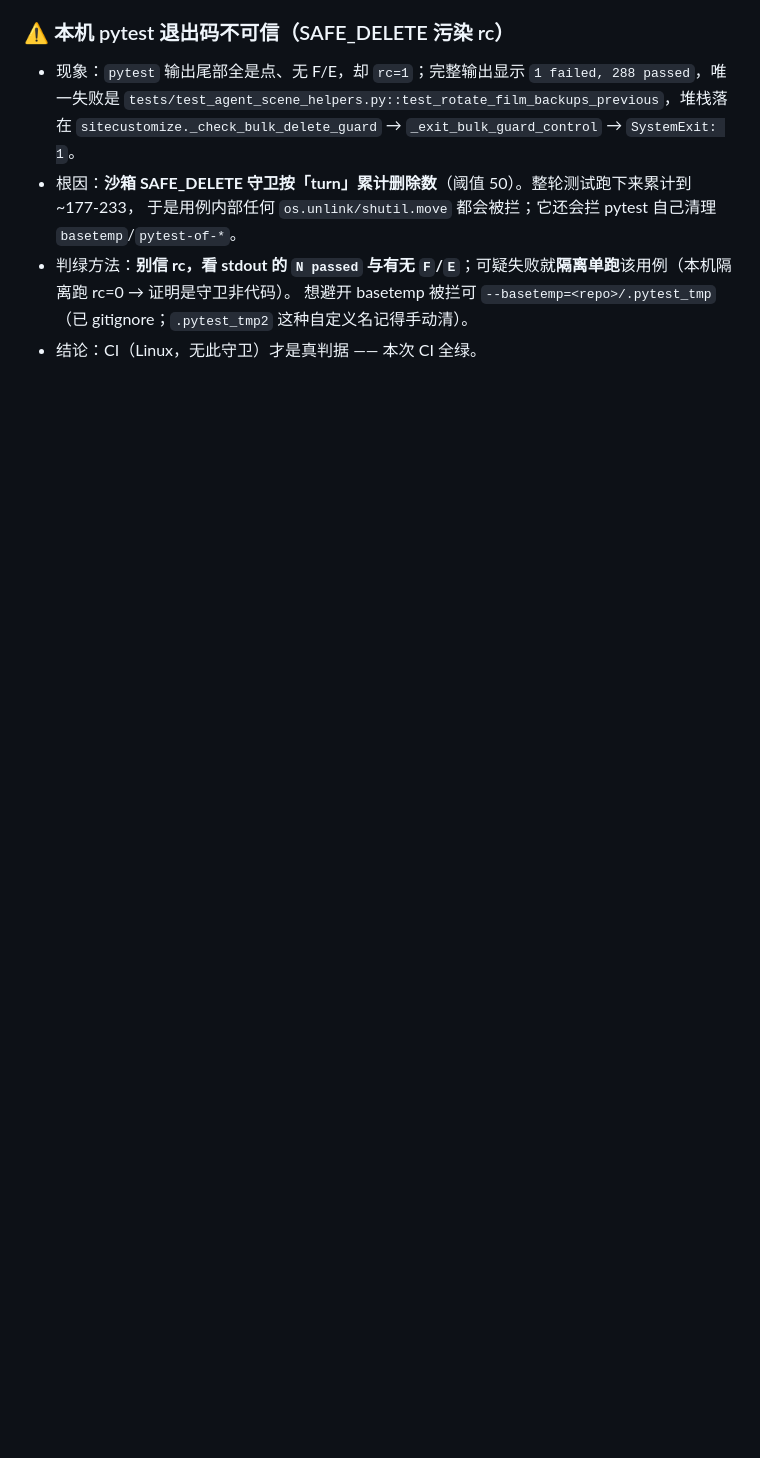
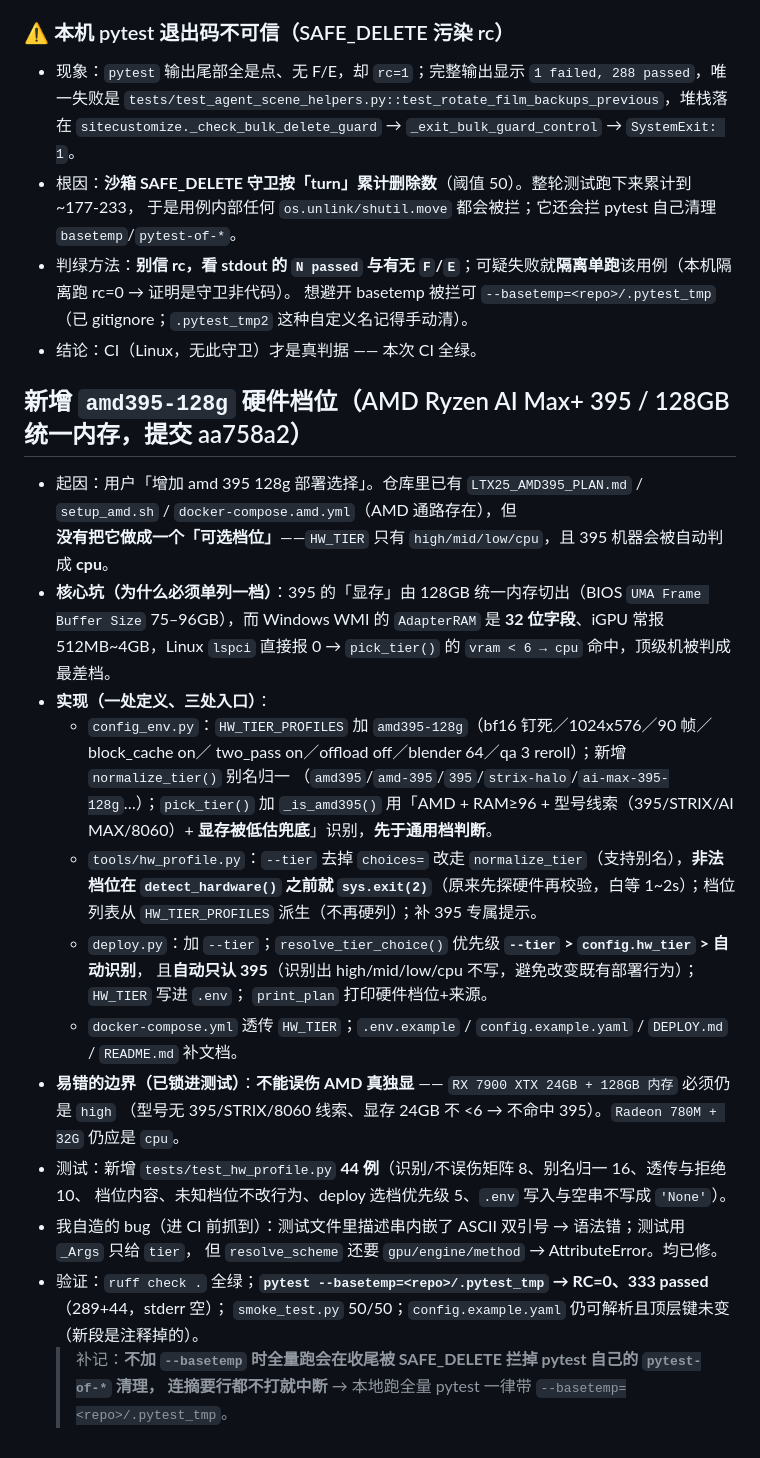
Before and after one commit to cpufreestyle/ai_movie_agent, a Markdown page: .workbuddy/memory/2026-09-15.md, the part around the change. Drawn GitHub-style; blank space fills up the shorter version.

Commit message:
docs(memory): 记录 amd395-128g 档位（识别坑/三入口/不误伤独显）

```diff
--- a/.workbuddy/memory/2026-09-15.md
+++ b/.workbuddy/memory/2026-09-15.md
@@ -197,3 +197,33 @@
 - 判绿方法：**别信 rc，看 stdout 的 `N passed` 与有无 `F`/`E`**；可疑失败就**隔离单跑**该用例（本机隔离跑 rc=0 → 证明是守卫非代码）。
   想避开 basetemp 被拦可 `--basetemp=<repo>/.pytest_tmp`（已 gitignore；`.pytest_tmp2` 这种自定义名记得手动清）。
 - 结论：CI（Linux，无此守卫）才是真判据 —— 本次 CI 全绿。
+
+## 新增 `amd395-128g` 硬件档位（AMD Ryzen AI Max+ 395 / 128GB 统一内存，提交 aa758a2）
+- 起因：用户「增加 amd 395 128g 部署选择」。仓库里已有 `LTX25_AMD395_PLAN.md` / `setup_amd.sh` /
+  `docker-compose.amd.yml`（AMD 通路存在），但**没有把它做成一个「可选档位」**——`HW_TIER` 只有
+  `high/mid/low/cpu`，且 395 机器会被自动判成 **cpu**。
+- **核心坑（为什么必须单列一档）**：395 的「显存」由 128GB 统一内存切出（BIOS `UMA Frame Buffer Size`
+  75–96GB），而 Windows WMI 的 `AdapterRAM` 是 **32 位字段**、iGPU 常报 512MB~4GB，Linux `lspci` 直接报 0
+  → `pick_tier()` 的 `vram < 6 → cpu` 命中，顶级机被判成最差档。
+- **实现（一处定义、三处入口）**：
+  - `config_env.py`：`HW_TIER_PROFILES` 加 `amd395-128g`（bf16 钉死／1024x576／90 帧／block_cache on／
+    two_pass on／offload off／blender 64／qa 3 reroll）；新增 `normalize_tier()` 别名归一
+    （`amd395`/`amd-395`/`395`/`strix-halo`/`ai-max-395-128g`…）；`pick_tier()` 加 `_is_amd395()`
+    用「AMD + RAM≥96 + 型号线索（395/STRIX/AI MAX/8060）+ **显存被低估兜底**」识别，**先于通用档判断**。
+  - `tools/hw_profile.py`：`--tier` 去掉 `choices=` 改走 `normalize_tier`（支持别名），**非法档位在
+    `detect_hardware()` 之前就 `sys.exit(2)`**（原来先探硬件再校验，白等 1~2s）；档位列表从
+    `HW_TIER_PROFILES` 派生（不再硬列）；补 395 专属提示。
+  - `deploy.py`：加 `--tier`；`resolve_tier_choice()` 优先级 **`--tier` > `config.hw_tier` > 自动识别**，
+    且**自动只认 395**（识别出 high/mid/low/cpu 不写，避免改变既有部署行为）；`HW_TIER` 写进 `.env`；
+    `print_plan` 打印硬件档位+来源。
+  - `docker-compose.yml` 透传 `HW_TIER`；`.env.example` / `config.example.yaml` / `DEPLOY.md` / `README.md` 补文档。
+- **易错的边界（已锁进测试）**：**不能误伤 AMD 真独显** —— `RX 7900 XTX 24GB + 128GB 内存` 必须仍是 `high`
+  （型号无 395/STRIX/8060 线索、显存 24GB 不 <6 → 不命中 395）。`Radeon 780M + 32G` 仍应是 `cpu`。
+- 测试：新增 `tests/test_hw_profile.py` **44 例**（识别/不误伤矩阵 8、别名归一 16、透传与拒绝 10、
+  档位内容、未知档位不改行为、deploy 选档优先级 5、`.env` 写入与空串不写成 `'None'`）。
+- 我自造的 bug（进 CI 前抓到）：测试文件里描述串内嵌了 ASCII 双引号 → 语法错；测试用 `_Args` 只给 `tier`，
+  但 `resolve_scheme` 还要 `gpu/engine/method` → AttributeError。均已修。
+- 验证：`ruff check .` 全绿；**`pytest --basetemp=<repo>/.pytest_tmp` → RC=0、333 passed**（289+44，stderr 空）；
+  `smoke_test.py` 50/50；`config.example.yaml` 仍可解析且顶层键未变（新段是注释掉的）。
+  > 补记：**不加 `--basetemp` 时全量跑会在收尾被 SAFE_DELETE 拦掉 pytest 自己的 `pytest-of-*` 清理，
+  > 连摘要行都不打就中断** → 本地跑全量 pytest 一律带 `--basetemp=<repo>/.pytest_tmp`。
```
Also changed, not shown: .workbuddy/memory/MEMORY.md (+2 -0 lines).
